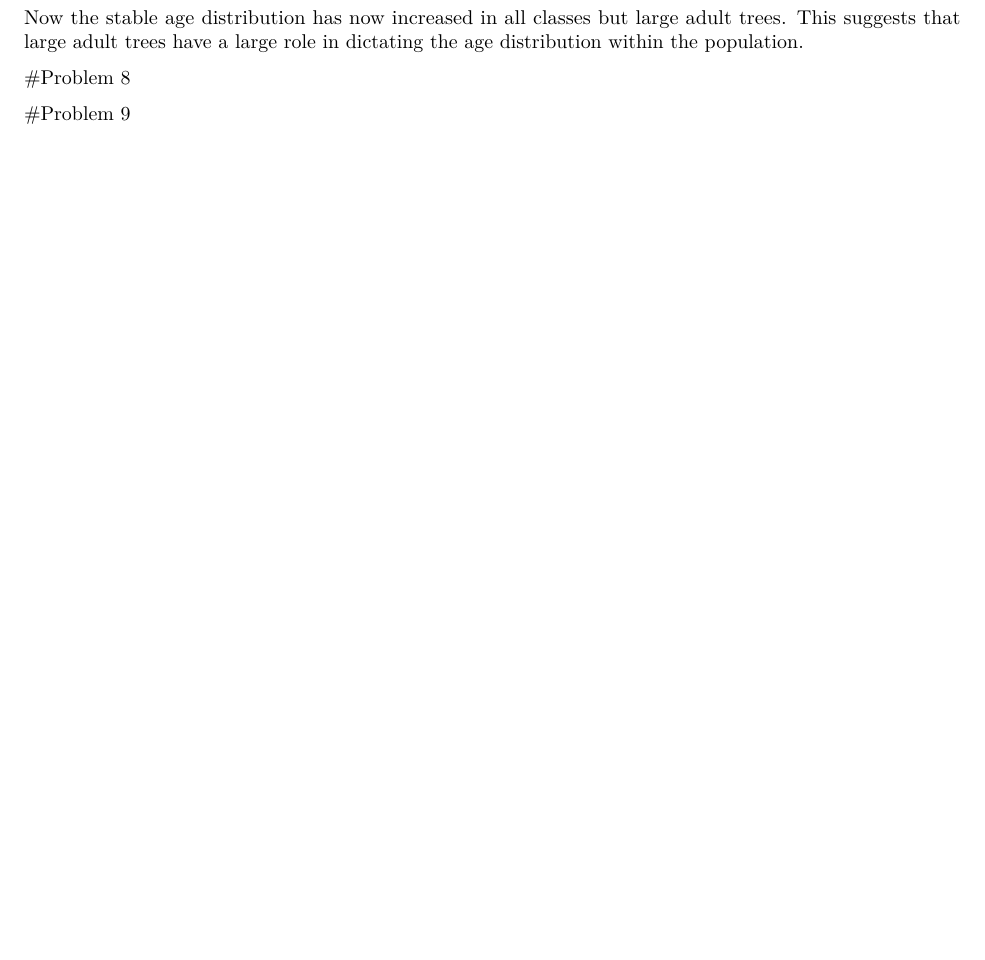
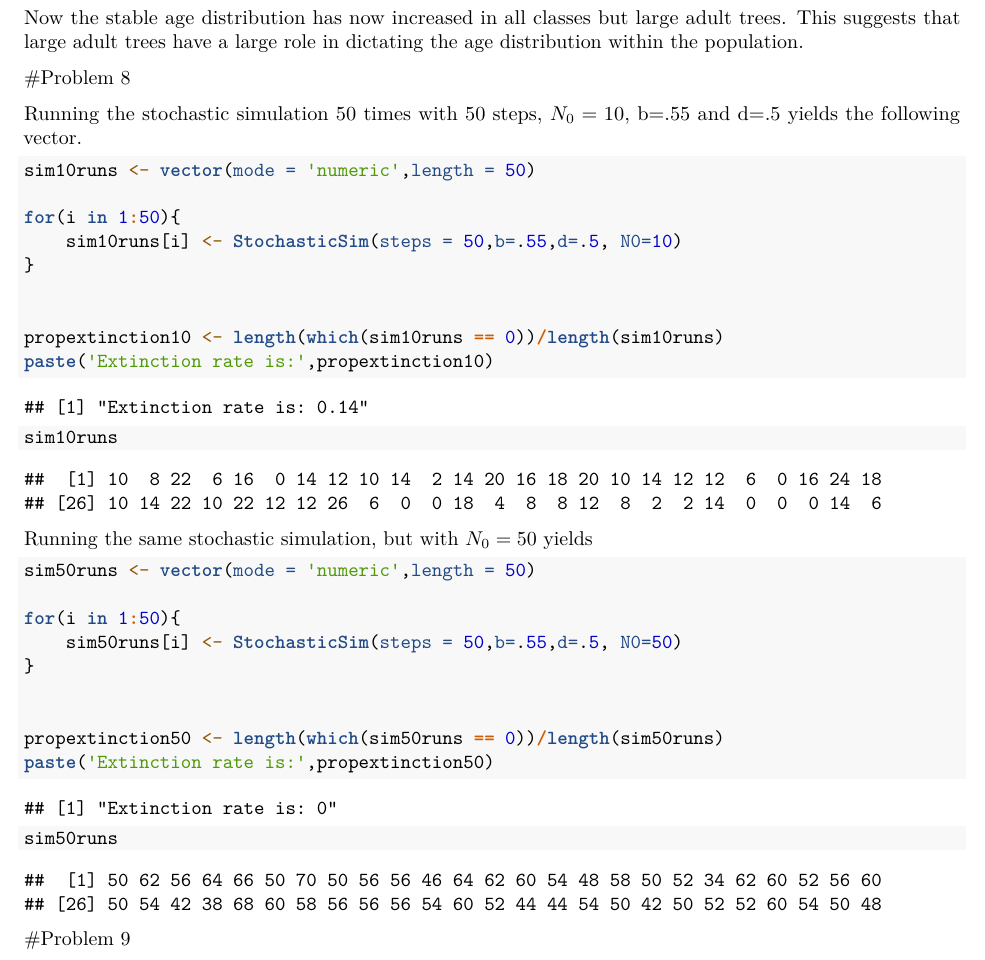
Before and after one commit to henryf6/pop_comm_ecology_hw, an R Markdown document (homework/Apgar_Frye_Homework_1.Rmd): part of page 4 of 4, cut so that both start at the same text, the shorter picture padded with empty space. Rendered offline with R 4.5, knitr and Pandoc, then LaTeX, with nearby package versions; code that draws random numbers runs with fixed seeds of ours; some code elsewhere in the file could not run offline.

Commit message:
#8 omg omg omg omg

````diff
--- a/homework/Apgar_Frye_Homework_1.Rmd
+++ b/homework/Apgar_Frye_Homework_1.Rmd
@@ -184,3 +184,15 @@ Now the stable age distribution has now increased in all classes but large adult
 
 #Problem 8
 
+```{r, echo = FALSE}
+
+StochasticSim <- function(steps,b,d,N0){
+  N <- numeric(steps + 1);
+  t <- numeric(steps + 1);
+  N[1] <- N0;
+  t[1] <- 0;
+  for(i in 1:steps){
+    if (N[i]>0) {
+      eventTime <- rexp(1,(b+d)*N[i])
+      t[i+1] <- t[i] + eventTime
+    if (runif(1) < (b/(b+d))) {
@@ -187,2 +210,36 @@ Now the stable age distribution has now increased in all classes but large adult
+return(N[steps+1])
+}
+```
+
+Running the stochastic simulation 50 times with 50 steps, $N_0=10$, b=.55 and d=.5 yields the following vector.
+```{r}
+sim10runs <- vector(mode = 'numeric',length = 50)
+
+for(i in 1:50){
+    sim10runs[i] <- StochasticSim(steps = 50,b=.55,d=.5, N0=10)
+}
+
+
+propextinction10 <- length(which(sim10runs == 0))/length(sim10runs)
+paste('Extinction rate is:',propextinction10)
+sim10runs
+```
+
+Running the same stochastic simulation, but with $N_0=50$ yields
+
+```{r}
+sim50runs <- vector(mode = 'numeric',length = 50)
+
+for(i in 1:50){
+    sim50runs[i] <- StochasticSim(steps = 50,b=.55,d=.5, N0=50)
+}
+
+
+propextinction50 <- length(which(sim50runs == 0))/length(sim50runs)
+paste('Extinction rate is:',propextinction50)
+sim50runs
+```
+
+
 
 #Problem 9
````
Also changed, not shown: homework/Apgar_Frye_Homework_1.pdf, homework/tmp-pdfcrop-15821.tex (added), homework/Apgar_Frye_Homework_1.Rmd (11 more changed lines).
